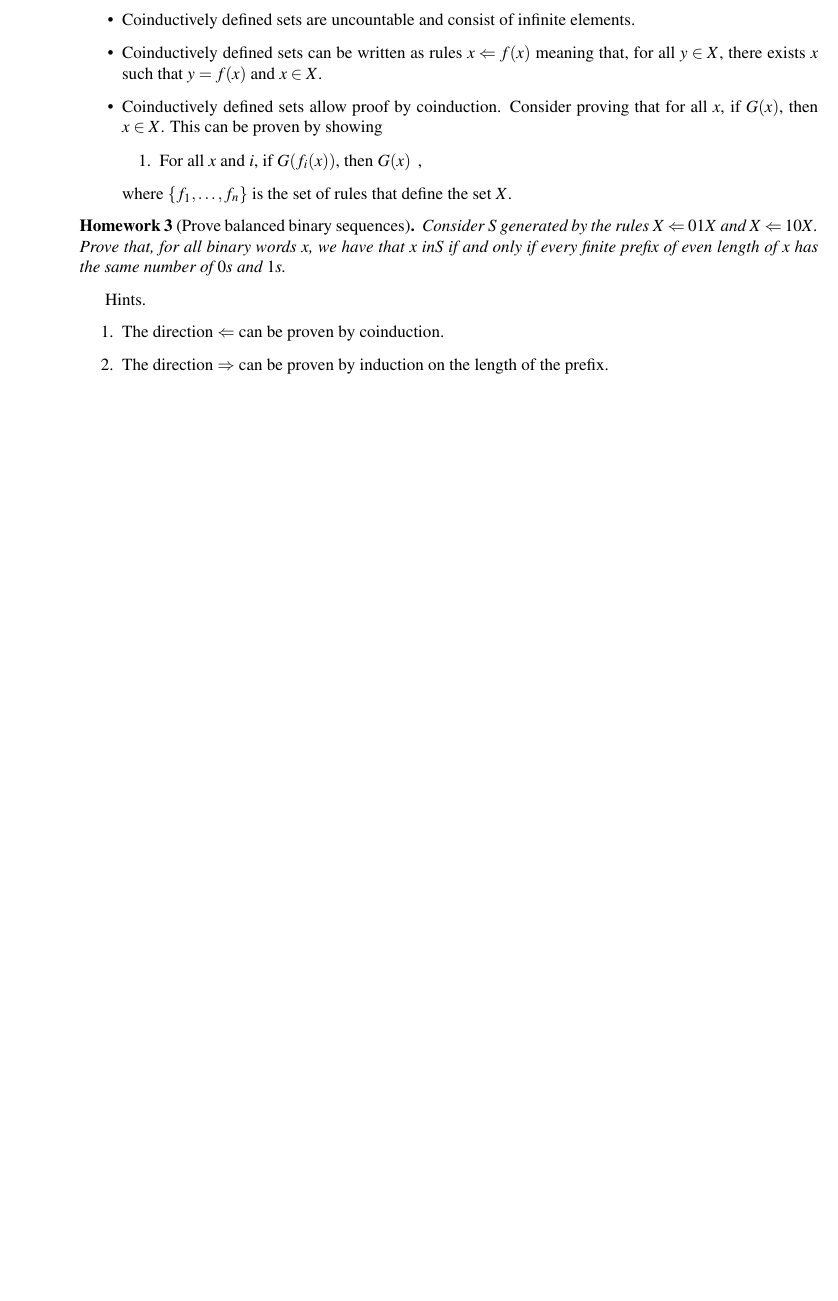
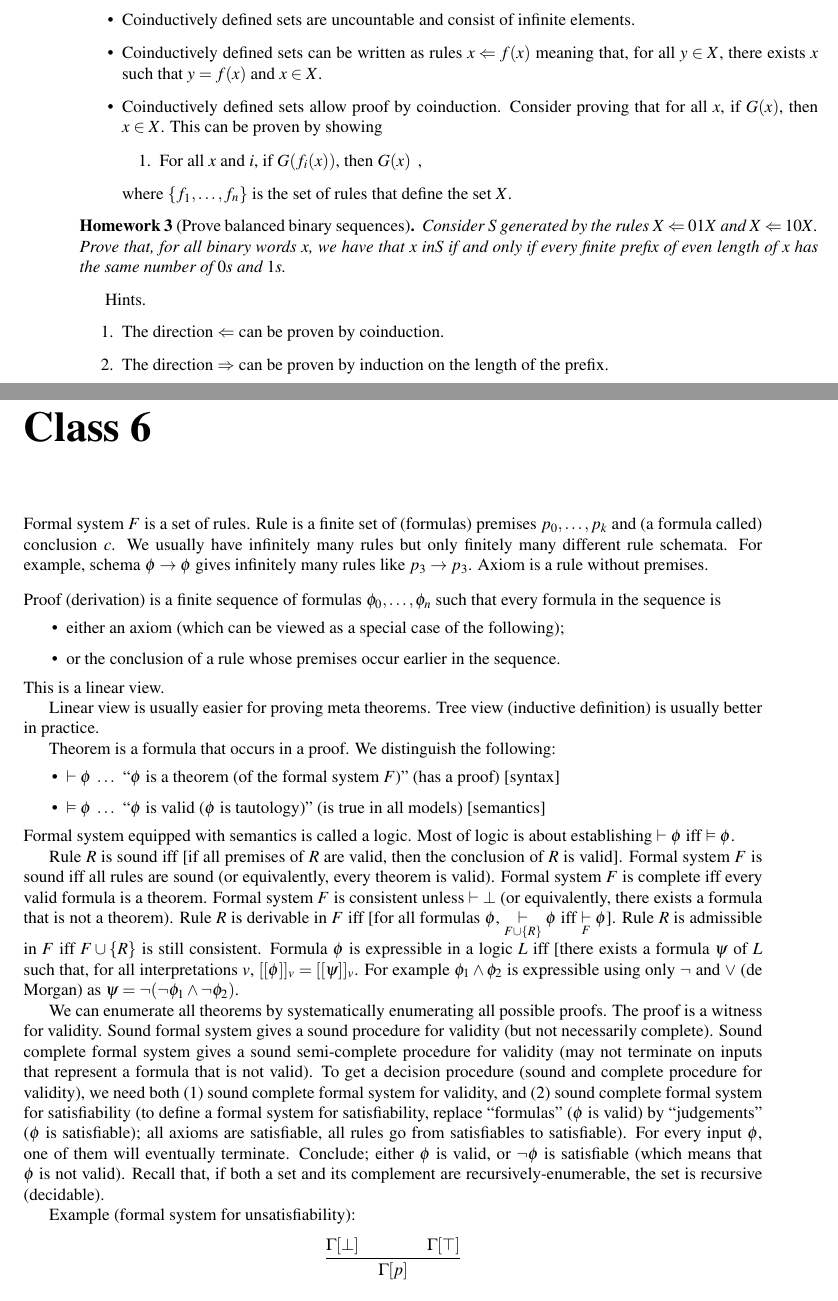
Before and after one commit to saona-raimundo/formalisms_every_computer_scientist_should_know, a LaTeX book (main.tex, which reads class_6.tex, preamble.tex): part of page 12 of 12 before the commit and two parts of pages 12 and 13 of 14 after it, the two joined at a grey line, cut so that both start at the same text, the shorter picture padded with empty space. Compiled offline with pdfLaTeX.

Commit message:
scribe 6 in progress

```diff
--- /dev/null
+++ b/class_6.tex
@@ -0,0 +1,56 @@
+{{%Localize command definitions
+
+\chapter{Class 6}
+% ChatGPT was used when working on this transcript.
+
+Formal system $F$ is a set of rules.
+Rule is a finite set of (formulas) premises $p_0, \dots, p_k$ and (a formula called) conclusion $c$.
+We usually have infinitely many rules but only finitely many different rule schemata.
+For example, schema $\phi \rightarrow \phi$ gives infinitely many rules like $p_3 \rightarrow p_3$.
+Axiom is a rule without premises.\bigskip\\
+Proof (derivation) is a finite sequence of formulas $\phi_0, \dots, \phi_n$ such that every formula in the sequence is
+\begin{itemize}
+\item either an axiom (which can be viewed as a special case of the following);
+\item or the conclusion of a rule whose premises occur earlier in the sequence.
+\end{itemize}
+This is a linear view.
+
+Linear view is usually easier for proving meta theorems.
+Tree view (inductive definition) is usually better in practice.
+
+Theorem is a formula that occurs in a proof. We distinguish the following:
+\begin{itemize}
+\item $\vdash \phi \;\dots\;$ ``$\phi$ is a theorem (of the formal system $F$)'' (has a proof) [syntax]
+\item $\vDash \phi \;\dots\;$ ``$\phi$ is valid ($\phi$ is tautology)'' (is true in all models) [semantics]
+\end{itemize}
+Formal system equipped with semantics is called a logic.
+Most of logic is about establishing $\vdash \phi$ iff $\vDash \phi$.
+
+Rule $R$ is sound iff [if all premises of $R$ are valid, then the conclusion of $R$ is valid].
+Formal system $F$ is sound iff all rules are sound (or equivalently, every theorem is valid).
+Formal system $F$ is complete iff every valid formula is a theorem.
+Formal system $F$ is consistent unless $\vdash \bot$ (or equivalently, there exists a formula that is not a theorem).
+Rule $R$ is derivable in $F$ iff [for all formulas $\phi$, $\underset{F \cup \{R\}}\vdash \phi$ iff $\underset{F}\vdash \phi$].
+Rule $R$ is admissible in $F$ iff $F \cup \{R\}$ is still consistent.
+Formula $\phi$ is expressible in a logic $L$ iff [there exists a formula $\psi$ of $L$ such that, for all interpretations $v$, $[[ \phi ]]_v = [[ \psi ]]_v$. %`⟦φ⟧ᵥ = ⟦ψ⟧ᵥ`].
+For example $\phi_1 \wedge \phi_2$ is expressible using only $\neg$ and $\vee$ (de Morgan)
+as $\psi = \neg(\neg\phi_1 \wedge \neg\phi_2)$.
+
+We can enumerate all theorems by systematically enumerating all possible proofs.
+The proof is a witness for validity.
+Sound formal system gives a sound procedure for validity (but not necessarily complete).
+Sound complete formal system gives a sound semi-complete procedure for validity (may not terminate on inputs
+that represent a formula that is not valid).
+To get a decision procedure (sound and complete procedure for validity), we need both
+(1) sound complete formal system for validity, and
+(2) sound complete formal system for satisfiability (to define a formal system for satisfiability,
+replace ``formulas'' ($\phi$ is valid) by ``judgements'' ($\phi$ is satisfiable);
+all axioms are satisfiable, all rules go from satisfiables to satisfiable).
+For every input $\phi$, one of them will eventually terminate.
+Conclude; either $\phi$ is valid, or $\neg\phi$ is satisfiable (which means that $\phi$ is not valid).
+Recall that, if both a set and its complement are recursively-enumerable, the set is recursive (decidable).
+
+Example (formal system for unsatisfiability):
+$$\inferrule
+{\Gamma[\bot]\qquad\qquad\Gamma[\top]}
+{\Gamma[p]}
--- a/preamble.tex
+++ b/preamble.tex
@@ -39,6 +39,8 @@
 \usepackage{cleveref}
 % For Lecture 1
 \usepackage{enumitem}
+% Derivations written using horizontal lines
+\usepackage{mathpartir}
 
 % MACROS
 
```
Also changed, not shown: main.tex (+1 -0 lines), README.md, main.pdf, class_6.tex (22 more changed lines).
